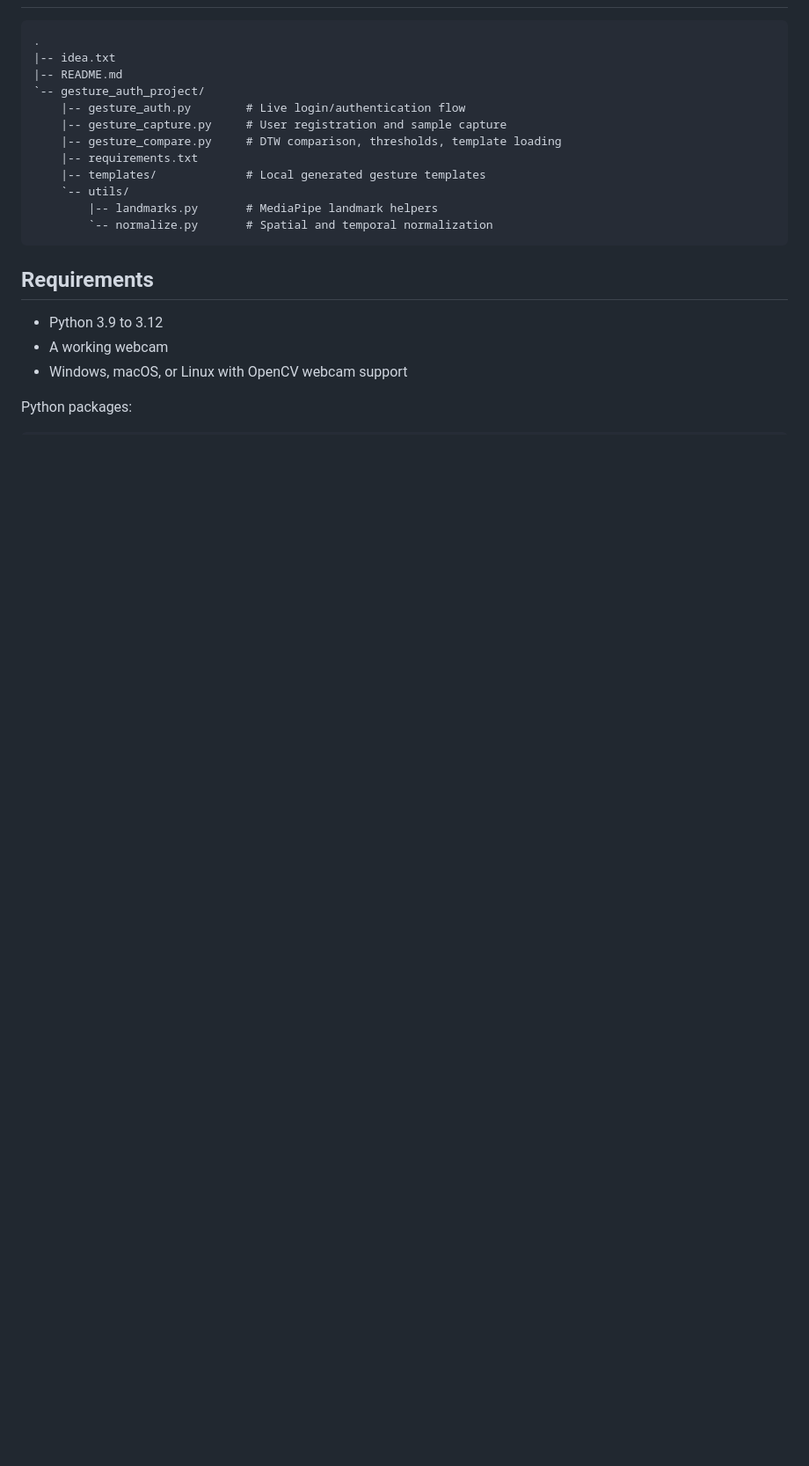
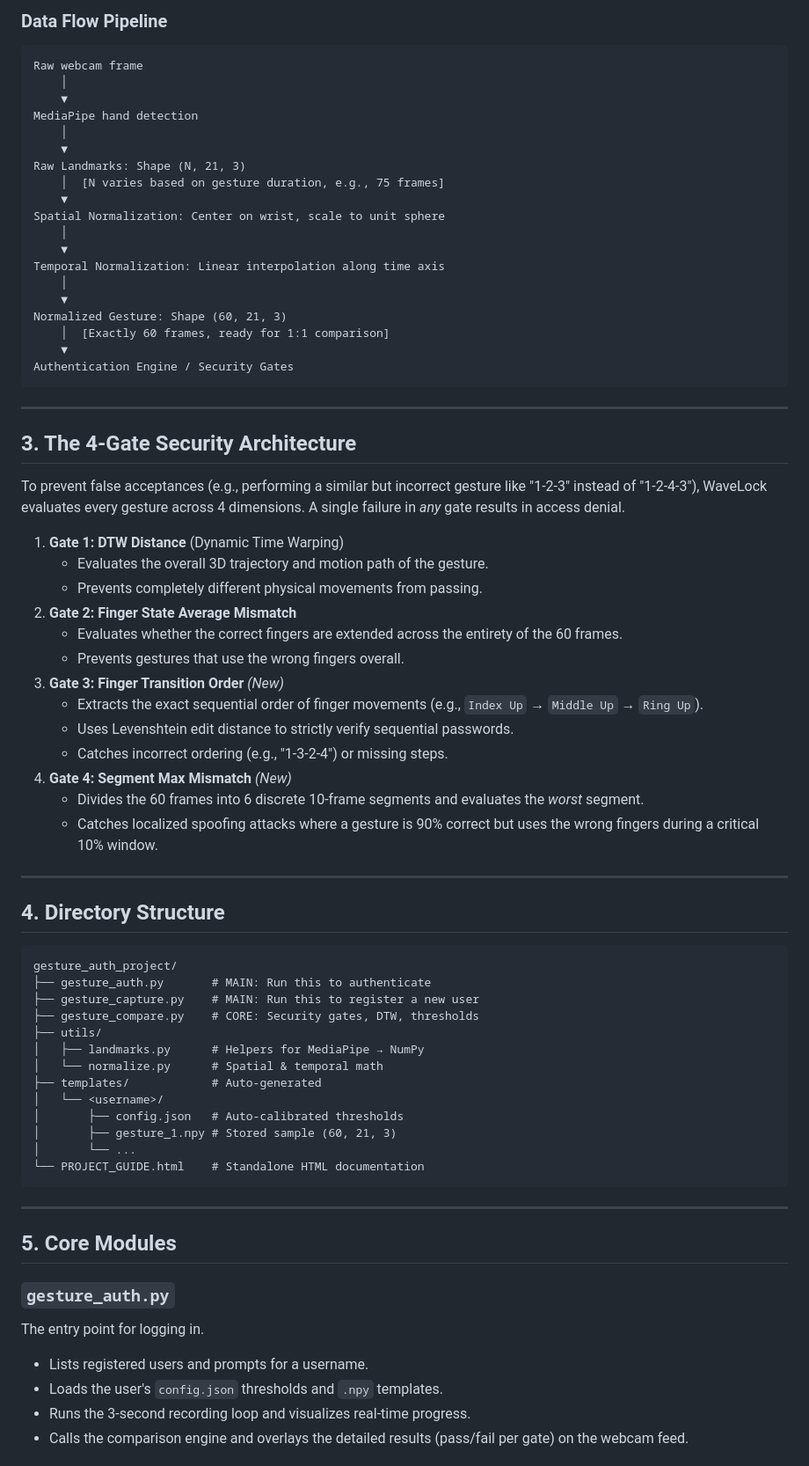
Before and after one commit to saimani1232/WaveLock, a Markdown page: README.md, the part around one of its changes. Shown at 88% size. GitHub-like rendering; blank space fills up the shorter version.

Commit message:
Revise README for improved clarity and detail
Updated README to enhance project description, features, and usage instructions.

````diff
--- a/README.md
+++ b/README.md
@@ -30,24 +51,75 @@ The current implementation is a Python desktop prototype built with OpenCV, Medi
+### Data Flow Pipeline
+
+```
+Raw webcam frame
+    │
+    ▼
+MediaPipe hand detection
+    │
+    ▼
+Raw Landmarks: Shape (N, 21, 3)
+    │  [N varies based on gesture duration, e.g., 75 frames]
+    ▼
+Spatial Normalization: Center on wrist, scale to unit sphere
+    │
+    ▼
+Temporal Normalization: Linear interpolation along time axis
+    │
+    ▼
+Normalized Gesture: Shape (60, 21, 3)
+    │  [Exactly 60 frames, ready for 1:1 comparison]
+    ▼
+Authentication Engine / Security Gates
+```
+
+---
+
+## 3. The 4-Gate Security Architecture
+
+To prevent false acceptances (e.g., performing a similar but incorrect gesture like "1-2-3" instead of "1-2-4-3"), WaveLock evaluates every gesture across 4 dimensions. A single failure in *any* gate results in access denial.
+
+1. **Gate 1: DTW Distance** (Dynamic Time Warping)
+   - Evaluates the overall 3D trajectory and motion path of the gesture.
+   - Prevents completely different physical movements from passing.
+2. **Gate 2: Finger State Average Mismatch**
+   - Evaluates whether the correct fingers are extended across the entirety of the 60 frames.
+   - Prevents gestures that use the wrong fingers overall.
+3. **Gate 3: Finger Transition Order** *(New)*
+   - Extracts the exact sequential order of finger movements (e.g., `Index Up` → `Middle Up` → `Ring Up`).
+   - Uses Levenshtein edit distance to strictly verify sequential passwords.
+   - Catches incorrect ordering (e.g., "1-3-2-4") or missing steps.
+4. **Gate 4: Segment Max Mismatch** *(New)*
+   - Divides the 60 frames into 6 discrete 10-frame segments and evaluates the *worst* segment.
+   - Catches localized spoofing attacks where a gesture is 90% correct but uses the wrong fingers during a critical 10% window.
+
+---
+
+## 4. Directory Structure
 
 ```text
-.
-|-- idea.txt
-|-- README.md
-`-- gesture_auth_project/
-    |-- gesture_auth.py        # Live login/authentication flow
-    |-- gesture_capture.py     # User registration and sample capture
-    |-- gesture_compare.py     # DTW comparison, thresholds, template loading
-    |-- requirements.txt
-    |-- templates/             # Local generated gesture templates
-    `-- utils/
-        |-- landmarks.py       # MediaPipe landmark helpers
-        `-- normalize.py       # Spatial and temporal normalization
+gesture_auth_project/
+├── gesture_auth.py       # MAIN: Run this to authenticate
+├── gesture_capture.py    # MAIN: Run this to register a new user
+├── gesture_compare.py    # CORE: Security gates, DTW, thresholds
+├── utils/
+│   ├── landmarks.py      # Helpers for MediaPipe → NumPy
+│   └── normalize.py      # Spatial & temporal math
+├── templates/            # Auto-generated
+│   └── <username>/
+│       ├── config.json   # Auto-calibrated thresholds
+│       ├── gesture_1.npy # Stored sample (60, 21, 3)
+│       └── ...
+└── PROJECT_GUIDE.html    # Standalone HTML documentation
 ```
 
-## Requirements
+---
 
-- Python 3.9 to 3.12
-- A working webcam
-- Windows, macOS, or Linux with OpenCV webcam support
+## 5. Core Modules
 
-Python packages:
+### `gesture_auth.py`
+The entry point for logging in.
+- Lists registered users and prompts for a username.
+- Loads the user's `config.json` thresholds and `.npy` templates.
+- Runs the 3-second recording loop and visualizes real-time progress.
+- Calls the comparison engine and overlays the detailed results (pass/fail per gate) on the webcam feed.
 
````
Also changed, not shown: other parts of README.md (+92 -120 lines).
